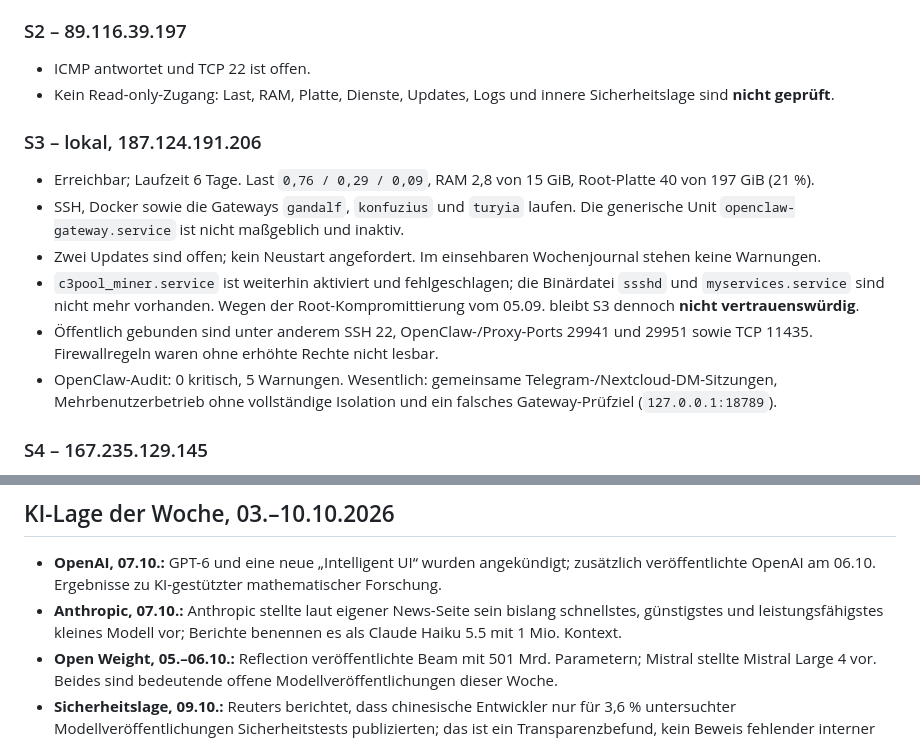
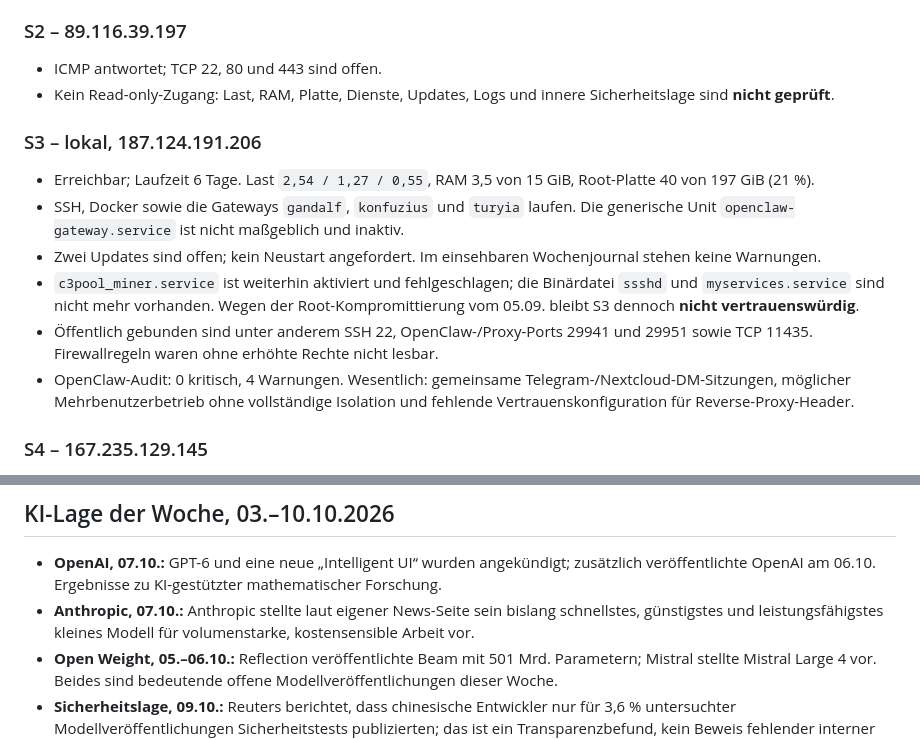
Before and after one commit to Soblissa/Gandalfs_Welt, a Markdown page: wissensdatenbank/wartung/2026-10-10-wochenbericht-vps-und-ki-lage.md, 2 parts joined by grey strips. GitHub-like rendering.

Commit message:
Wochenbericht vom 10. Oktober live nachpruefen

```diff
--- a/wissensdatenbank/wartung/2026-10-10-wochenbericht-vps-und-ki-lage.md
+++ b/wissensdatenbank/wartung/2026-10-10-wochenbericht-vps-und-ki-lage.md
@@ -12,17 +12,17 @@
 
 ### S2 – 89.116.39.197
 
-- ICMP antwortet und TCP 22 ist offen.
+- ICMP antwortet; TCP 22, 80 und 443 sind offen.
 - Kein Read-only-Zugang: Last, RAM, Platte, Dienste, Updates, Logs und innere Sicherheitslage sind **nicht geprüft**.
 
 ### S3 – lokal, 187.124.191.206
 
-- Erreichbar; Laufzeit 6 Tage. Last `0,76 / 0,29 / 0,09`, RAM 2,8 von 15 GiB, Root-Platte 40 von 197 GiB (21 %).
+- Erreichbar; Laufzeit 6 Tage. Last `2,54 / 1,27 / 0,55`, RAM 3,5 von 15 GiB, Root-Platte 40 von 197 GiB (21 %).
 - SSH, Docker sowie die Gateways `gandalf`, `konfuzius` und `turyia` laufen. Die generische Unit `openclaw-gateway.service` ist nicht maßgeblich und inaktiv.
 - Zwei Updates sind offen; kein Neustart angefordert. Im einsehbaren Wochenjournal stehen keine Warnungen.
 - `c3pool_miner.service` ist weiterhin aktiviert und fehlgeschlagen; die Binärdatei `ssshd` und `myservices.service` sind nicht mehr vorhanden. Wegen der Root-Kompromittierung vom 05.09. bleibt S3 dennoch **nicht vertrauenswürdig**.
 - Öffentlich gebunden sind unter anderem SSH 22, OpenClaw-/Proxy-Ports 29941 und 29951 sowie TCP 11435. Firewallregeln waren ohne erhöhte Rechte nicht lesbar.
-- OpenClaw-Audit: 0 kritisch, 5 Warnungen. Wesentlich: gemeinsame Telegram-/Nextcloud-DM-Sitzungen, Mehrbenutzerbetrieb ohne vollständige Isolation und ein falsches Gateway-Prüfziel (`127.0.0.1:18789`).
+- OpenClaw-Audit: 0 kritisch, 4 Warnungen. Wesentlich: gemeinsame Telegram-/Nextcloud-DM-Sitzungen, möglicher Mehrbenutzerbetrieb ohne vollständige Isolation und fehlende Vertrauenskonfiguration für Reverse-Proxy-Header.
 
 ### S4 – 167.235.129.145
 
@@ -43,7 +43,7 @@
 ## KI-Lage der Woche, 03.–10.10.2026
 
 - **OpenAI, 07.10.:** GPT-6 und eine neue „Intelligent UI“ wurden angekündigt; zusätzlich veröffentlichte OpenAI am 06.10. Ergebnisse zu KI-gestützter mathematischer Forschung.
-- **Anthropic, 07.10.:** Anthropic stellte laut eigener News-Seite sein bislang schnellstes, günstigstes und leistungsfähigstes kleines Modell vor; Berichte benennen es als Claude Haiku 5.5 mit 1 Mio. Kontext.
+- **Anthropic, 07.10.:** Anthropic stellte laut eigener News-Seite sein bislang schnellstes, günstigstes und leistungsfähigstes kleines Modell für volumenstarke, kostensensible Arbeit vor.
 - **Open Weight, 05.–06.10.:** Reflection veröffentlichte Beam mit 501 Mrd. Parametern; Mistral stellte Mistral Large 4 vor. Beides sind bedeutende offene Modellveröffentlichungen dieser Woche.
 - **Sicherheitslage, 09.10.:** Reuters berichtet, dass chinesische Entwickler nur für 3,6 % untersuchter Modellveröffentlichungen Sicherheitstests publizierten; das ist ein Transparenzbefund, kein Beweis fehlender interner Tests.
 
```
Also changed, not shown: other parts of wissensdatenbank/wartung/2026-10-10-wochenbericht-vps-und-ki-lage.md (+1 -1 lines).
